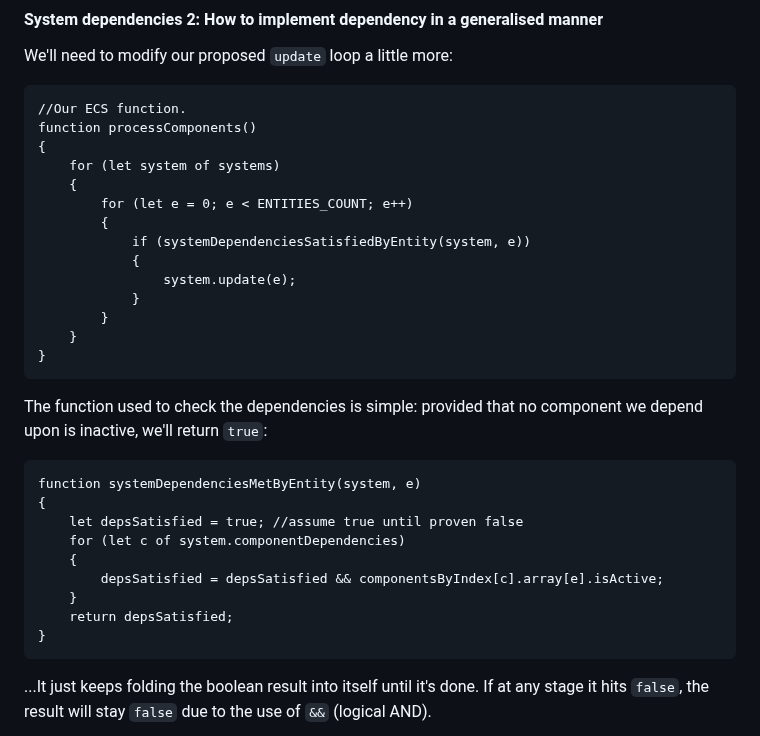
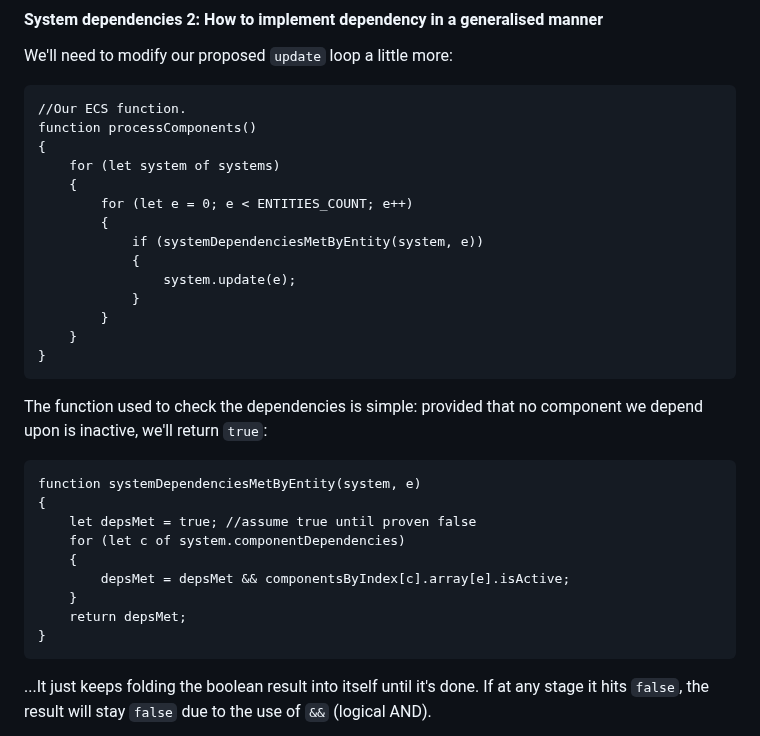
Before and after one commit to ArcaneEngineer/ECS-tutorials, a Markdown page: part4.md, the part around the change. Drawn GitHub-style.

Commit message:
"satisfied" -> "met"

````diff
--- a/part4.md
+++ b/part4.md
@@ -155,7 +155,7 @@ function processComponents()
 	{
 		for (let e = 0; e < ENTITIES_COUNT; e++)
 		{
-			if (systemDependenciesSatisfiedByEntity(system, e))
+			if (systemDependenciesMetByEntity(system, e))
 			{
 				system.update(e);
 			}
@@ -169,12 +169,12 @@ The function used to check the dependencies is simple: provided that no componen
 ```
 function systemDependenciesMetByEntity(system, e)
 {
-	let depsSatisfied = true; //assume true until proven false
+	let depsMet = true; //assume true until proven false
 	for (let c of system.componentDependencies)
 	{
-		depsSatisfied = depsSatisfied && componentsByIndex[c].array[e].isActive;
+		depsMet = depsMet && componentsByIndex[c].array[e].isActive;
 	}
-	return depsSatisfied;
+	return depsMet;
 }
 ```
 
````
